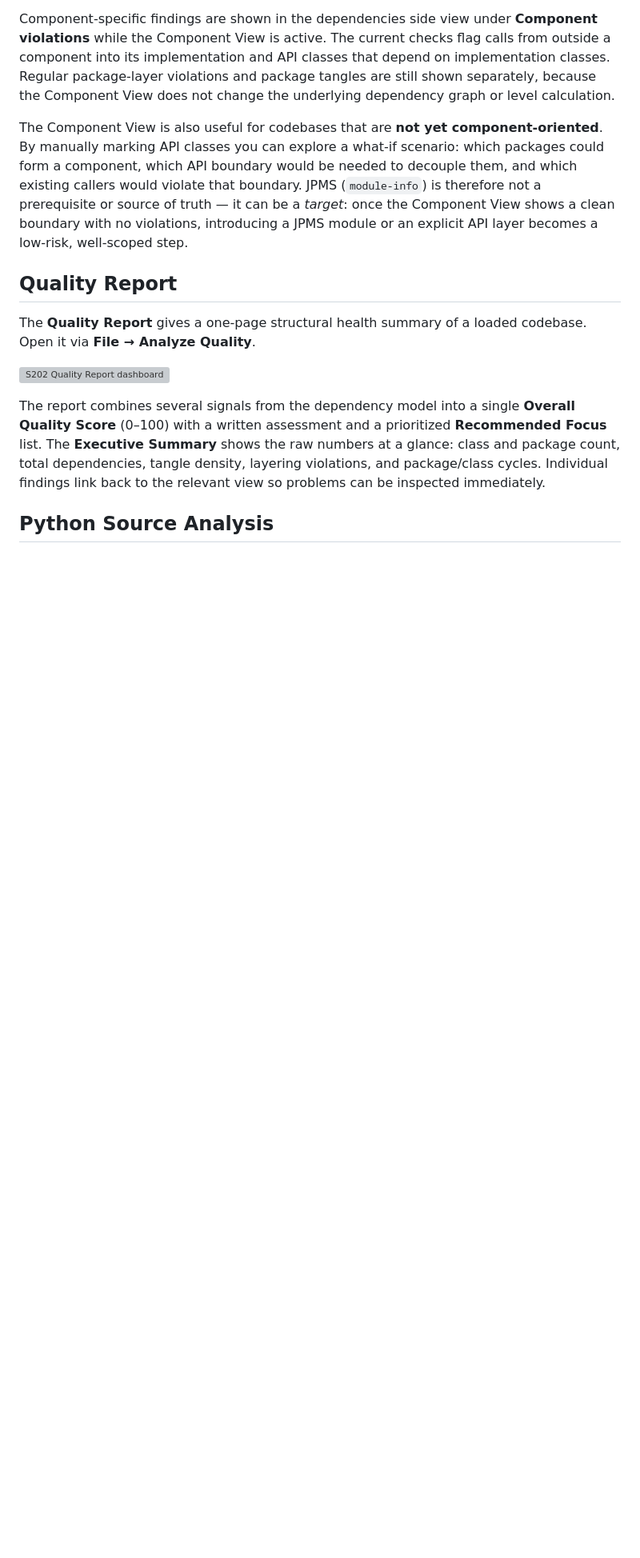
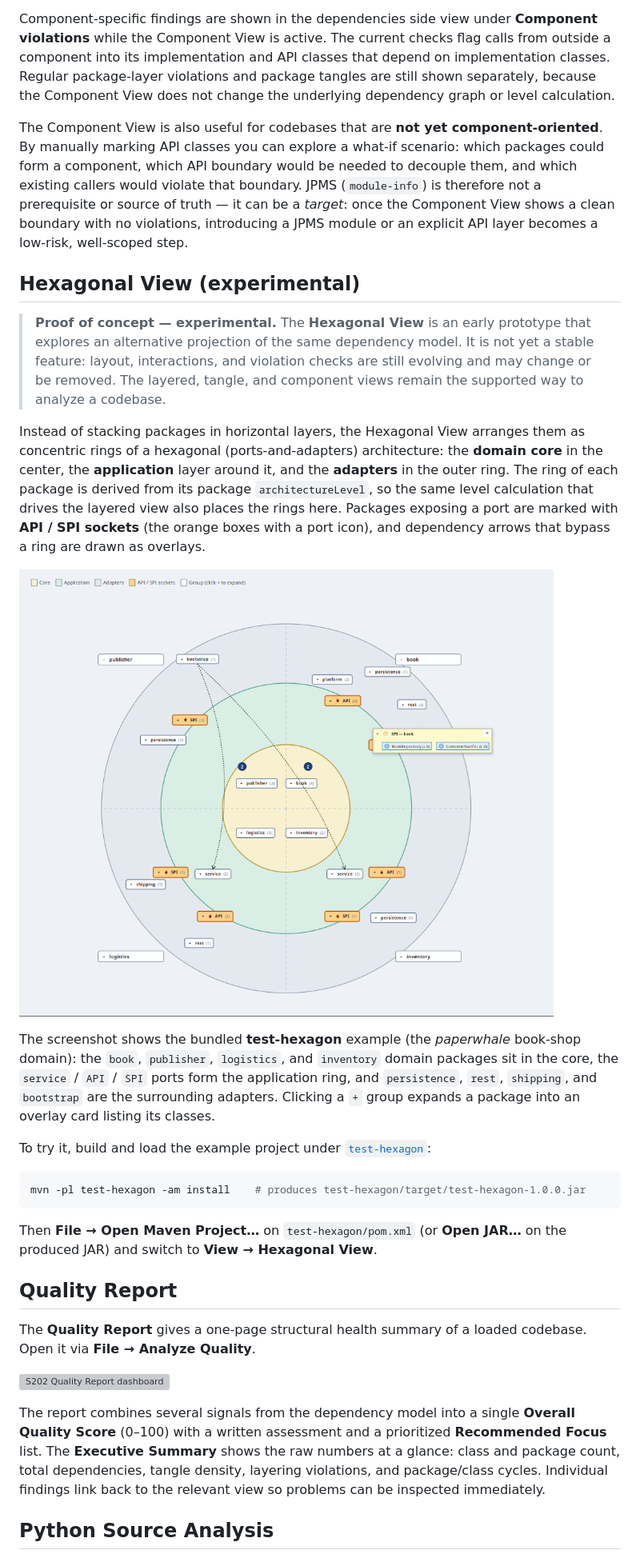
Before and after one commit to Weigend/S202, a Markdown page: README.md, the part around the change. Shown: that part at 80% size. Drawn GitHub-style; pictures changed too: docs/hexagonal-view-test-example.png (added); blank space fills up the shorter version; grey boxes are pictures that could not be loaded.

Commit message:
README: document the experimental Hexagonal View (PoC) with test-hexagon example

````diff
--- a/README.md
+++ b/README.md
@@ -156,6 +156,24 @@ Component-specific findings are shown in the dependencies side view under **Comp
 
 The Component View is also useful for codebases that are **not yet component-oriented**. By manually marking API classes you can explore a what-if scenario: which packages could form a component, which API boundary would be needed to decouple them, and which existing callers would violate that boundary. JPMS (`module-info`) is therefore not a prerequisite or source of truth — it can be a *target*: once the Component View shows a clean boundary with no violations, introducing a JPMS module or an explicit API layer becomes a low-risk, well-scoped step.
 
+## Hexagonal View (experimental)
+
+> **Proof of concept — experimental.** The **Hexagonal View** is an early prototype that explores an alternative projection of the same dependency model. It is not yet a stable feature: layout, interactions, and violation checks are still evolving and may change or be removed. The layered, tangle, and component views remain the supported way to analyze a codebase.
+
+Instead of stacking packages in horizontal layers, the Hexagonal View arranges them as concentric rings of a hexagonal (ports-and-adapters) architecture: the **domain core** in the center, the **application** layer around it, and the **adapters** in the outer ring. The ring of each package is derived from its package `architectureLevel`, so the same level calculation that drives the layered view also places the rings here. Packages exposing a port are marked with **API / SPI sockets** (the orange boxes with a port icon), and dependency arrows that bypass a ring are drawn as overlays.
+
+![Hexagonal View of the test-hexagon example](docs/hexagonal-view-test-example.png)
+
+The screenshot shows the bundled **test-hexagon** example (the *paperwhale* book-shop domain): the `book`, `publisher`, `logistics`, and `inventory` domain packages sit in the core, the `service` / `API` / `SPI` ports form the application ring, and `persistence`, `rest`, `shipping`, and `bootstrap` are the surrounding adapters. Clicking a `+` group expands a package into an overlay card listing its classes.
+
+To try it, build and load the example project under [`test-hexagon`](test-hexagon):
+
+```bash
+mvn -pl test-hexagon -am install    # produces test-hexagon/target/test-hexagon-1.0.0.jar
+```
+
+Then **File → Open Maven Project…** on `test-hexagon/pom.xml` (or **Open JAR…** on the produced JAR) and switch to **View → Hexagonal View**.
+
 ## Quality Report
 
 The **Quality Report** gives a one-page structural health summary of a loaded codebase. Open it via **File → Analyze Quality**.
````
